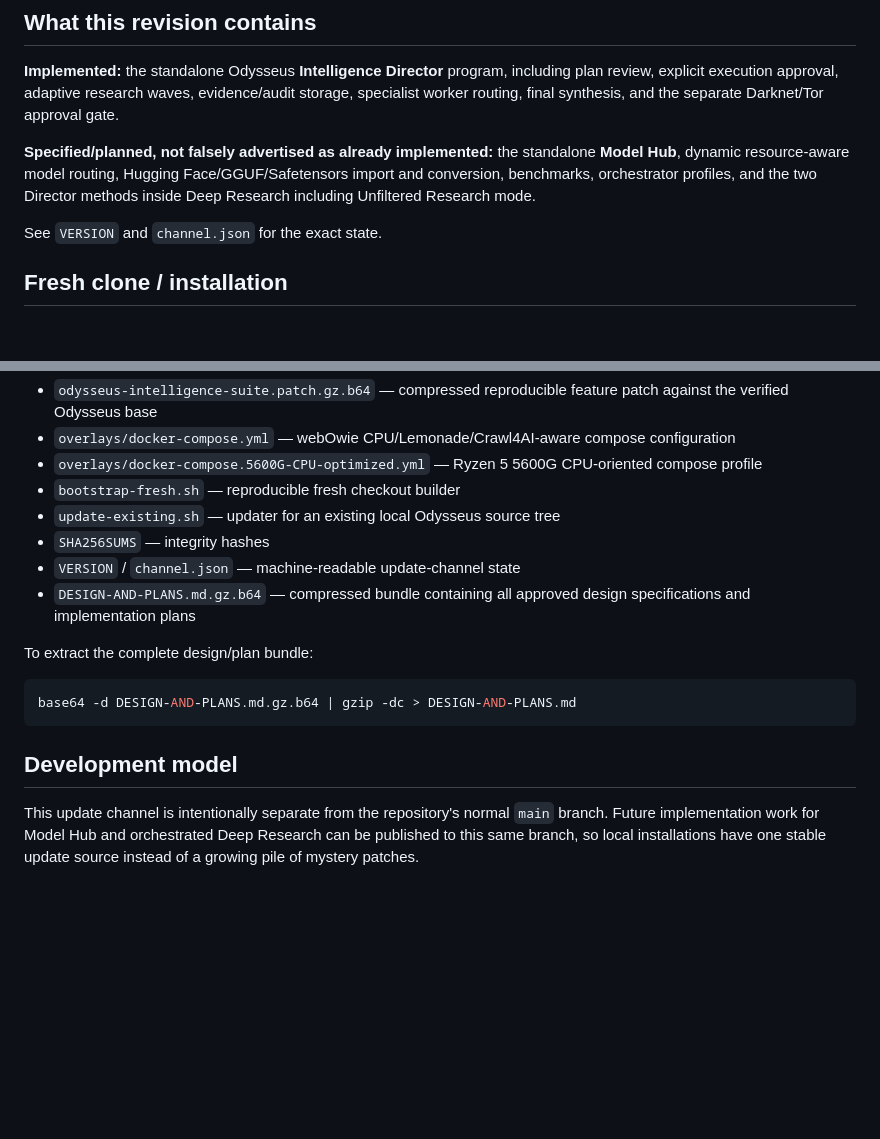
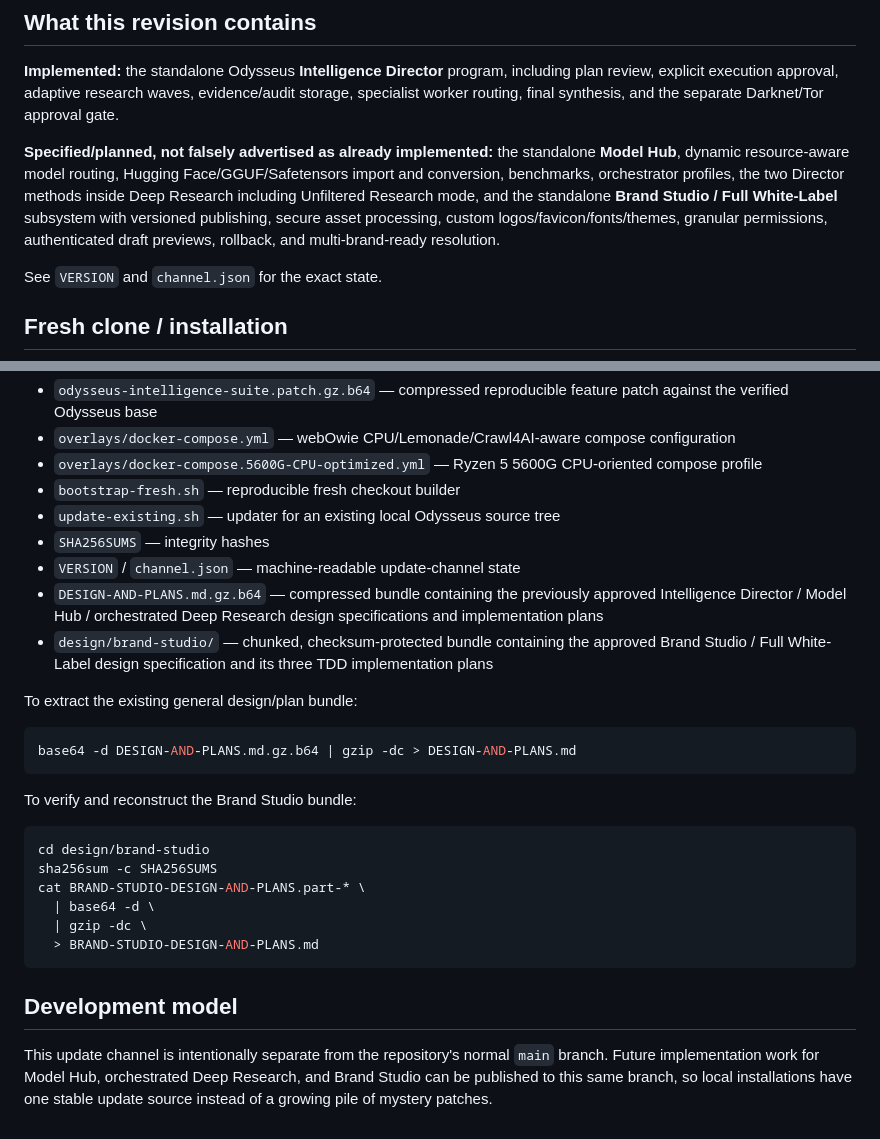
Before and after one commit to puchadave/webOwie-Lokal.-Intelligent.-Dominanz., a Markdown page: README.md, 2 parts joined by grey strips. Rendered like a GitHub page; blank space fills up the shorter version.

Commit message:
docs(channel): add approved Brand Studio plans

````diff
--- a/README.md
+++ b/README.md
@@ -6,7 +6,7 @@ This branch is a dedicated GitHub update channel for the webOwie/Odysseus Intell
 
 **Implemented:** the standalone Odysseus **Intelligence Director** program, including plan review, explicit execution approval, adaptive research waves, evidence/audit storage, specialist worker routing, final synthesis, and the separate Darknet/Tor approval gate.
 
-**Specified/planned, not falsely advertised as already implemented:** the standalone **Model Hub**, dynamic resource-aware model routing, Hugging Face/GGUF/Safetensors import and conversion, benchmarks, orchestrator profiles, and the two Director methods inside Deep Research including Unfiltered Research mode.
+**Specified/planned, not falsely advertised as already implemented:** the standalone **Model Hub**, dynamic resource-aware model routing, Hugging Face/GGUF/Safetensors import and conversion, benchmarks, orchestrator profiles, the two Director methods inside Deep Research including Unfiltered Research mode, and the standalone **Brand Studio / Full White-Label** subsystem with versioned publishing, secure asset processing, custom logos/favicon/fonts/themes, granular permissions, authenticated draft previews, rollback, and multi-brand-ready resolution.
 
 See `VERSION` and `channel.json` for the exact state.
 
@@ -53,14 +53,26 @@ The updater verifies the patch checksum, creates a timestamped source backup fir
 - `update-existing.sh` — updater for an existing local Odysseus source tree
 - `SHA256SUMS` — integrity hashes
 - `VERSION` / `channel.json` — machine-readable update-channel state
-- `DESIGN-AND-PLANS.md.gz.b64` — compressed bundle containing all approved design specifications and implementation plans
+- `DESIGN-AND-PLANS.md.gz.b64` — compressed bundle containing the previously approved Intelligence Director / Model Hub / orchestrated Deep Research design specifications and implementation plans
+- `design/brand-studio/` — chunked, checksum-protected bundle containing the approved Brand Studio / Full White-Label design specification and its three TDD implementation plans
 
-To extract the complete design/plan bundle:
+To extract the existing general design/plan bundle:
 
 ```bash
 base64 -d DESIGN-AND-PLANS.md.gz.b64 | gzip -dc > DESIGN-AND-PLANS.md
 ```
 
+To verify and reconstruct the Brand Studio bundle:
+
+```bash
+cd design/brand-studio
+sha256sum -c SHA256SUMS
+cat BRAND-STUDIO-DESIGN-AND-PLANS.part-* \
+  | base64 -d \
+  | gzip -dc \
+  > BRAND-STUDIO-DESIGN-AND-PLANS.md
+```
+
 ## Development model
 
-This update channel is intentionally separate from the repository's normal `main` branch. Future implementation work for Model Hub and orchestrated Deep Research can be published to this same branch, so local installations have one stable update source instead of a growing pile of mystery patches.
+This update channel is intentionally separate from the repository's normal `main` branch. Future implementation work for Model Hub, orchestrated Deep Research, and Brand Studio can be published to this same branch, so local installations have one stable update source instead of a growing pile of mystery patches.
````
